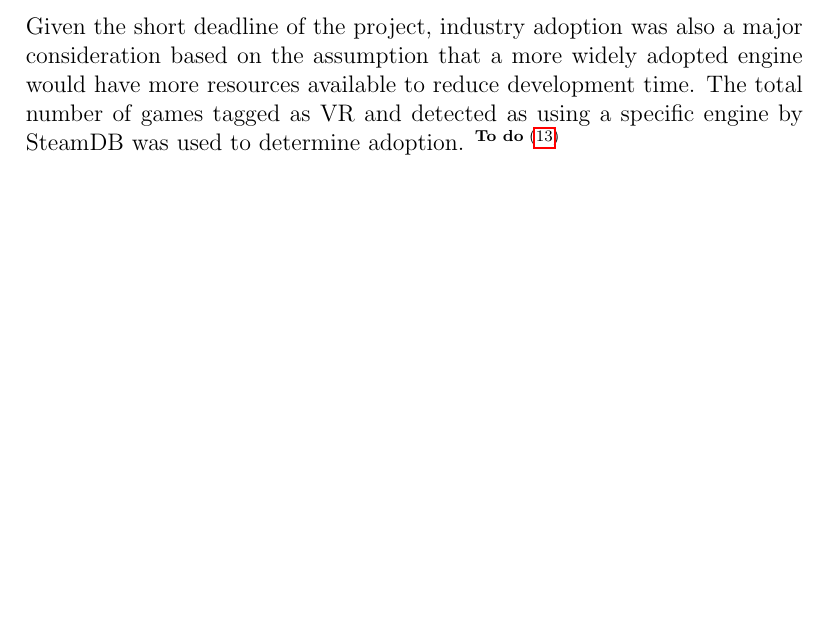
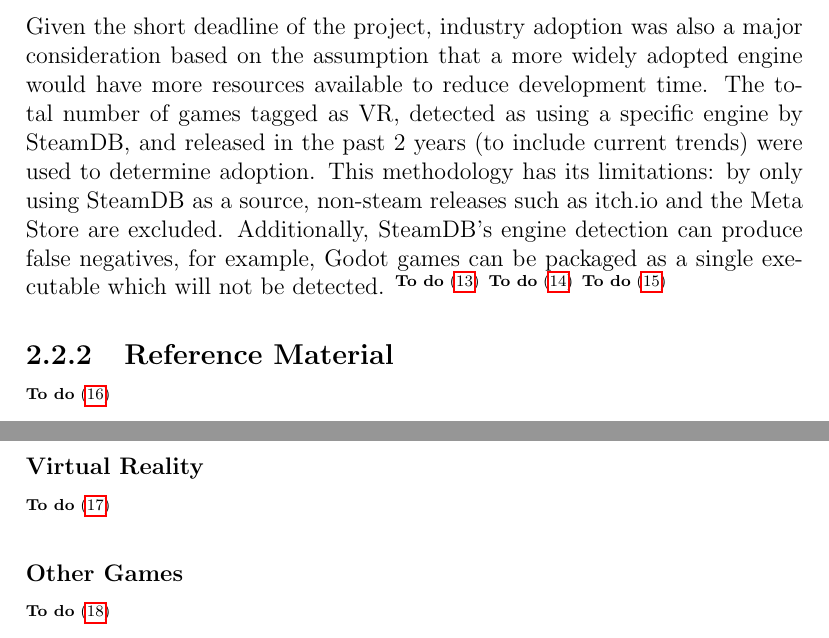
Before and after one commit to kieranknowles1/vindolanda-vr, a LaTeX document (report/vindolandra.tex): part of page 9 of 12 before the commit and two parts of pages 9 and 10 of 14 after it, the two joined at a grey line, cut so that both start at the same text, the shorter picture padded with empty space. Compiled offline with pdfLaTeX.

Commit message:
report: discuss limitations of methodology

```diff
--- a/report/vindolandra.tex
+++ b/report/vindolandra.tex
@@ -74,8 +74,16 @@ Consequently, performance is a crucial requirement for any VR game.
 Given the short deadline of the project, industry adoption was also a major
 consideration based on the assumption that a more widely adopted engine would
 have more resources available to reduce development time. The total number of
-games tagged as VR and detected as using a specific engine by SteamDB was used
-to determine adoption. \todo{Add to table and cite}
+games tagged as VR, detected as using a specific engine by SteamDB, and released
+in the past 2 years (to include current trends) were used to determine adoption.
+This methodology has its limitations: by only using SteamDB as a source,
+non-steam releases such as itch.io and the Meta Store are excluded.
+Additionally, SteamDB's engine detection can produce false negatives, for
+example, Godot games can be packaged as a single executable which will not
+be detected.
+\todo{Explain why limitations are acceptable}
+\todo{Figure for false negative of Godot. Doesn't need to be a VR game}
+\todo{Add to table and cite}
 
 \begin{table}
   \caption{The advantages and disadvantages of the considered engines}
@@ -92,6 +100,15 @@ to determine adoption. \todo{Add to table and cite}
     \bottomrule
   \end{tabularx}
 \end{table}
+
+\subsection{Reference Material}
+\todo{Which other games were referenced as inspiration?}
+
+\subsubsection{Virtual Reality}
+\todo{VR inspiration. Mostly in how certain mechanics are implemented}
+
+\subsubsection{Other Games}
+\todo{Other games, focus on visual inspiration}
 
 \chapter{Implementation}
 \todo{Implementation}
```
